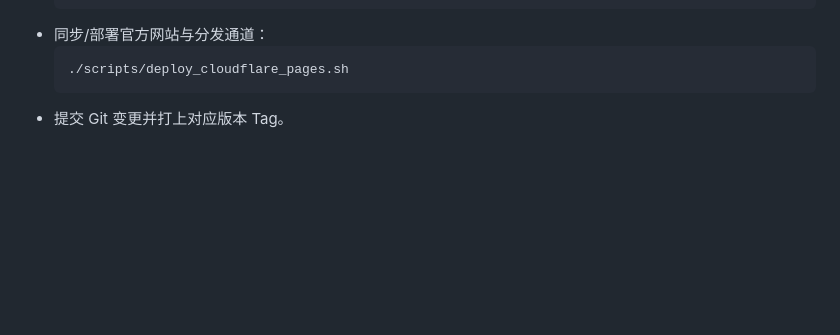
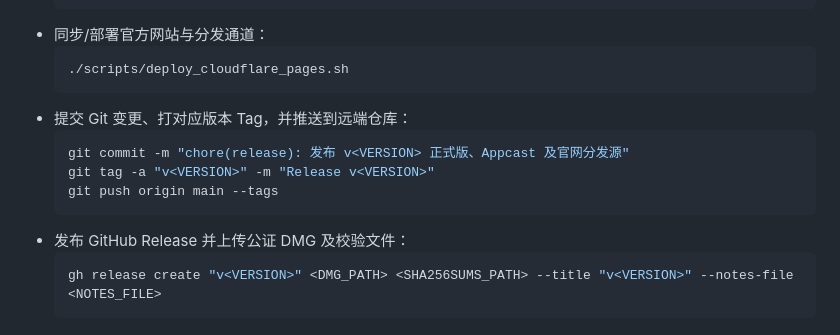
Before and after one commit to bcblr1993/AetherRoute, a Markdown page: AGENTS.md, the part around one of its changes. Rendered like a GitHub page; blank space fills up the shorter version.

Commit message:
docs(sop): explicitly document git push and gh release in release SOP

````diff
--- a/AGENTS.md
+++ b/AGENTS.md
@@ -65,4 +65,13 @@
   ```bash
   ./scripts/deploy_cloudflare_pages.sh
   ```
-- 提交 Git 变更并打上对应版本 Tag。
+- 提交 Git 变更、打对应版本 Tag，并推送到远端仓库：
+  ```bash
+  git commit -m "chore(release): 发布 v<VERSION> 正式版、Appcast 及官网分发源"
+  git tag -a "v<VERSION>" -m "Release v<VERSION>"
+  git push origin main --tags
+  ```
+- 发布 GitHub Release 并上传公证 DMG 及校验文件：
+  ```bash
+  gh release create "v<VERSION>" <DMG_PATH> <SHA256SUMS_PATH> --title "v<VERSION>" --notes-file <NOTES_FILE>
+  ```
````
Also changed, not shown: other parts of AGENTS.md (+2 -2 lines).
